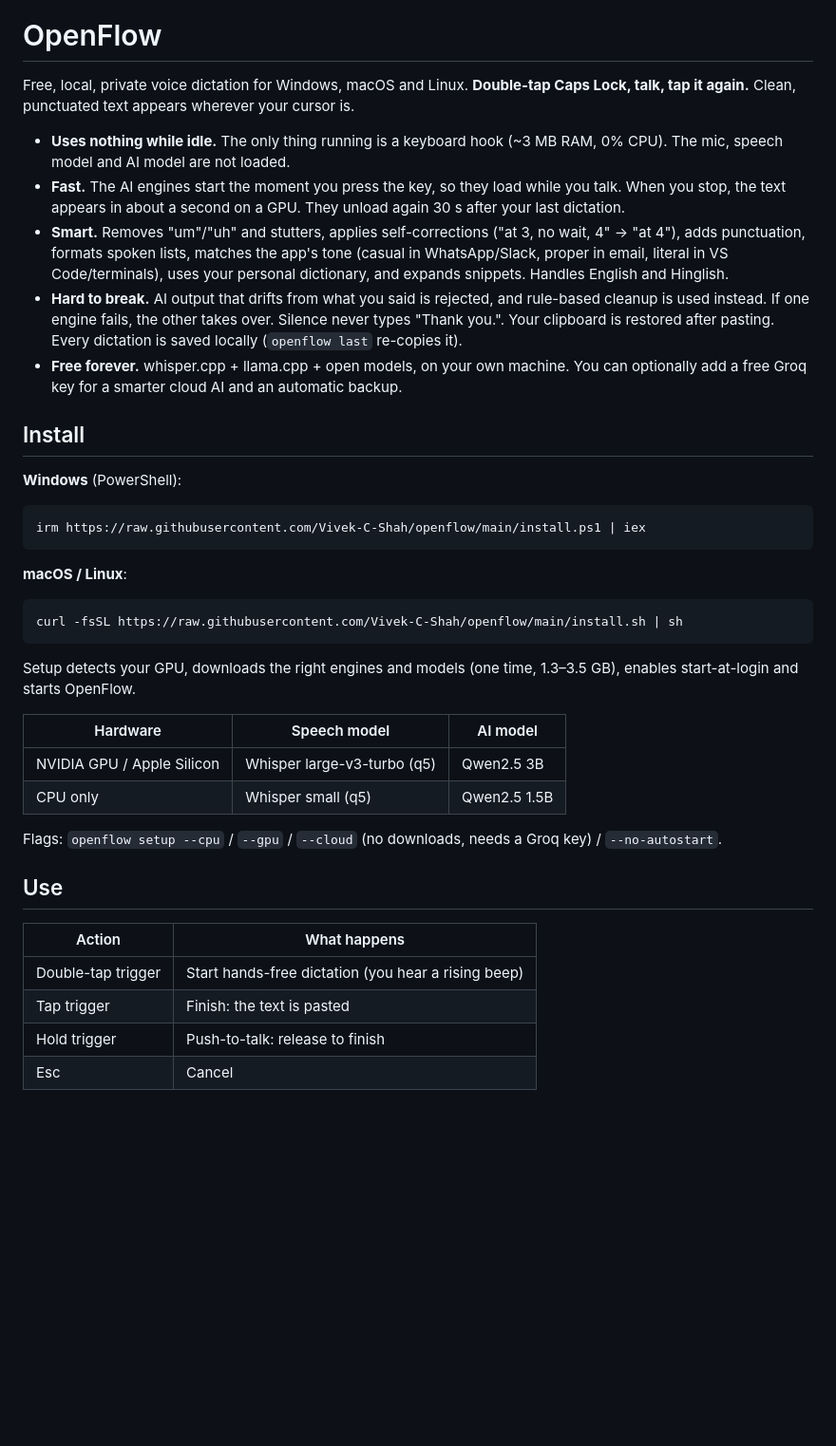
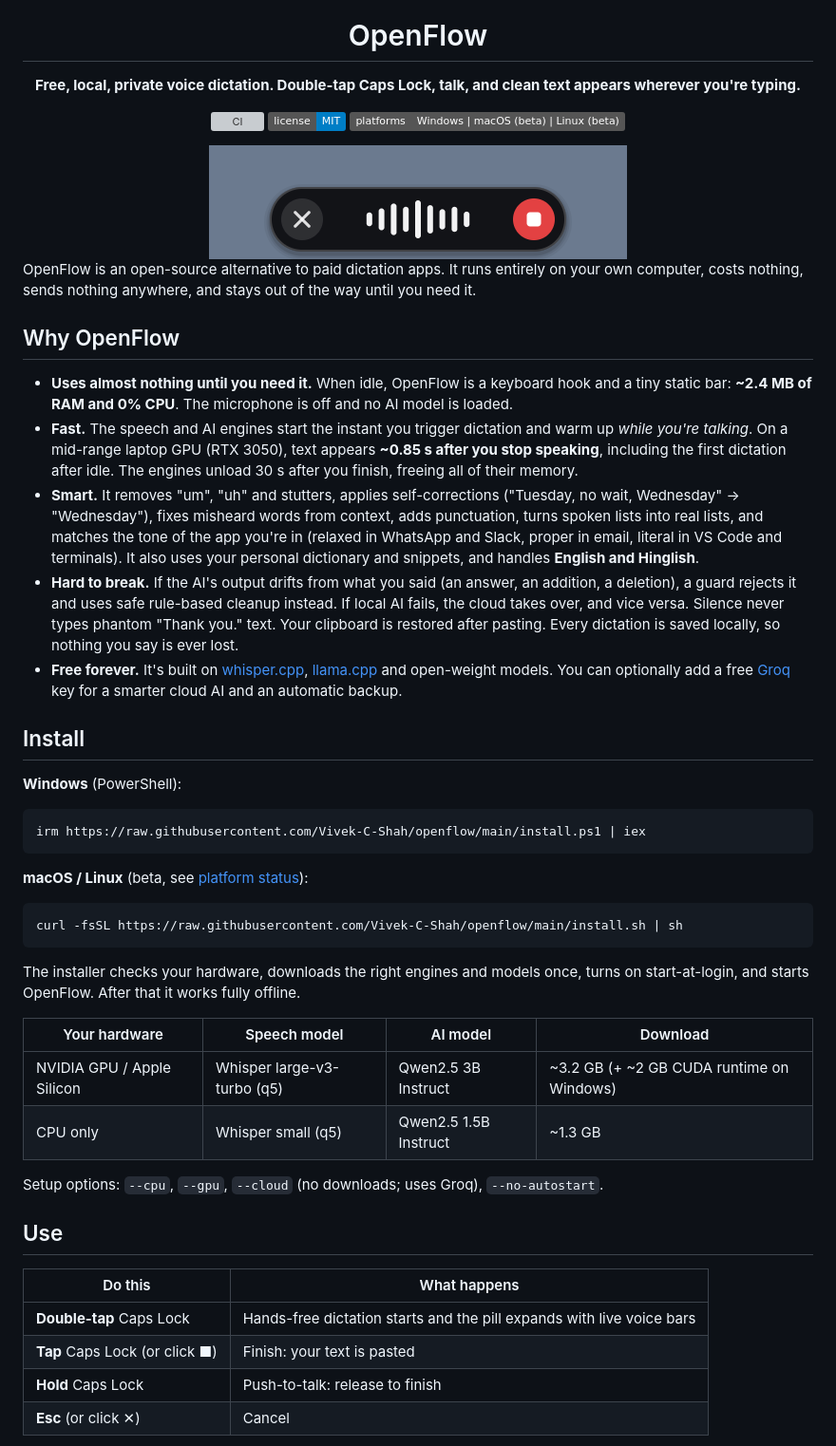
Before and after one commit to Vivek-C-Shah/openflow, a Markdown page: README.md, the part around one of its changes. Shown at 95% size. Drawn GitHub-style; badges without logos; blank space fills up the shorter version; grey boxes are pictures that could not be loaded.

````diff
--- a/README.md
+++ b/README.md
@@ -1,41 +5,54 @@
 # OpenFlow
 
-Free, local, private voice dictation for Windows, macOS and Linux.
-**Double-tap Caps Lock, talk, tap it again.** Clean, punctuated text appears wherever your cursor is.
+**Free, local, private voice dictation. Double-tap Caps Lock, talk, and clean text appears wherever you're typing.**
 
-- **Uses nothing while idle.** The only thing running is a keyboard hook (~3 MB RAM, 0% CPU). The mic, speech model and AI model are not loaded.
-- **Fast.** The AI engines start the moment you press the key, so they load while you talk. When you stop, the text appears in about a second on a GPU. They unload again 30 s after your last dictation.
-- **Smart.** Removes "um"/"uh" and stutters, applies self-corrections ("at 3, no wait, 4" → "at 4"), adds punctuation, formats spoken lists, matches the app's tone (casual in WhatsApp/Slack, proper in email, literal in VS Code/terminals), uses your personal dictionary, and expands snippets. Handles English and Hinglish.
-- **Hard to break.** AI output that drifts from what you said is rejected, and rule-based cleanup is used instead. If one engine fails, the other takes over. Silence never types "Thank you.". Your clipboard is restored after pasting. Every dictation is saved locally (`openflow last` re-copies it).
-- **Free forever.** whisper.cpp + llama.cpp + open models, on your own machine. You can optionally add a free Groq key for a smarter cloud AI and an automatic backup.
+[![CI](https://github.com/Vivek-C-Shah/openflow/actions/workflows/ci.yml/badge.svg)](https://github.com/Vivek-C-Shah/openflow/actions/workflows/ci.yml)
+[![License: MIT](https://img.shields.io/badge/license-MIT-blue.svg)](LICENSE)
+![Platforms](https://img.shields.io/badge/platforms-Windows%20%7C%20macOS%20(beta)%20%7C%20Linux%20(beta)-555)
+
+<img src="docs/img/overlay-hands-free.png" width="440" alt="OpenFlow overlay while dictating">
+
+</div>
+
+OpenFlow is an open-source alternative to paid dictation apps. It runs entirely on your own computer, costs nothing, sends nothing anywhere, and stays out of the way until you need it.
+
+## Why OpenFlow
+
+- **Uses almost nothing until you need it.** When idle, OpenFlow is a keyboard hook and a tiny static bar: **~2.4 MB of RAM and 0% CPU**. The microphone is off and no AI model is loaded.
+- **Fast.** The speech and AI engines start the instant you trigger dictation and warm up *while you're talking*. On a mid-range laptop GPU (RTX 3050), text appears **~0.85 s after you stop speaking**, including the first dictation after idle. The engines unload 30 s after you finish, freeing all of their memory.
+- **Smart.** It removes "um", "uh" and stutters, applies self-corrections ("Tuesday, no wait, Wednesday" → "Wednesday"), fixes misheard words from context, adds punctuation, turns spoken lists into real lists, and matches the tone of the app you're in (relaxed in WhatsApp and Slack, proper in email, literal in VS Code and terminals). It also uses your personal dictionary and snippets, and handles **English and Hinglish**.
+- **Hard to break.** If the AI's output drifts from what you said (an answer, an addition, a deletion), a guard rejects it and uses safe rule-based cleanup instead. If local AI fails, the cloud takes over, and vice versa. Silence never types phantom "Thank you." text. Your clipboard is restored after pasting. Every dictation is saved locally, so nothing you say is ever lost.
+- **Free forever.** It's built on [whisper.cpp](https://github.com/ggml-org/whisper.cpp), [llama.cpp](https://github.com/ggml-org/llama.cpp) and open-weight models. You can optionally add a free [Groq](https://console.groq.com/keys) key for a smarter cloud AI and an automatic backup.
 
 ## Install
 
 **Windows** (PowerShell):
+
 ```powershell
 irm https://raw.githubusercontent.com/Vivek-C-Shah/openflow/main/install.ps1 | iex
 ```
 
-**macOS / Linux**:
+**macOS / Linux** (beta, see [platform status](#platform-status)):
+
 ```sh
 curl -fsSL https://raw.githubusercontent.com/Vivek-C-Shah/openflow/main/install.sh | sh
 ```
 
-Setup detects your GPU, downloads the right engines and models (one time, 1.3–3.5 GB), enables start-at-login and starts OpenFlow.
+The installer checks your hardware, downloads the right engines and models once, turns on start-at-login, and starts OpenFlow. After that it works fully offline.
 
-| Hardware | Speech model | AI model |
-|---|---|---|
-| NVIDIA GPU / Apple Silicon | Whisper large-v3-turbo (q5) | Qwen2.5 3B |
-| CPU only | Whisper small (q5) | Qwen2.5 1.5B |
+| Your hardware | Speech model | AI model | Download |
+|---|---|---|---|
+| NVIDIA GPU / Apple Silicon | Whisper large-v3-turbo (q5) | Qwen2.5 3B Instruct | ~3.2 GB (+ ~2 GB CUDA runtime on Windows) |
+| CPU only | Whisper small (q5) | Qwen2.5 1.5B Instruct | ~1.3 GB |
 
-Flags: `openflow setup --cpu` / `--gpu` / `--cloud` (no downloads, needs a Groq key) / `--no-autostart`.
+Setup options: `--cpu`, `--gpu`, `--cloud` (no downloads; uses Groq), `--no-autostart`.
 
 ## Use
 
-| Action | What happens |
+| Do this | What happens |
 |---|---|
-| Double-tap trigger | Start hands-free dictation (you hear a rising beep) |
-| Tap trigger | Finish: the text is pasted |
-| Hold trigger | Push-to-talk: release to finish |
-| Esc | Cancel |
+| **Double-tap** Caps Lock | Hands-free dictation starts and the pill expands with live voice bars |
+| **Tap** Caps Lock (or click ■) | Finish: your text is pasted |
+| **Hold** Caps Lock | Push-to-talk: release to finish |
+| **Esc** (or click ✕) | Cancel |
 
````
Also changed, not shown: other parts of README.md (+90 -23 lines), .github/PULL_REQUEST_TEMPLATE.md (added, +10 -0 lines), CHANGELOG.md (added, +15 -0 lines), CODE_OF_CONDUCT.md (added, +9 -0 lines), CONTRIBUTING.md (added, +54 -0 lines), SECURITY.md (added, +19 -0 lines), docs/ARCHITECTURE.md (added, +46 -0 lines), docs/img/overlay-states.png (added), 6 other files.
